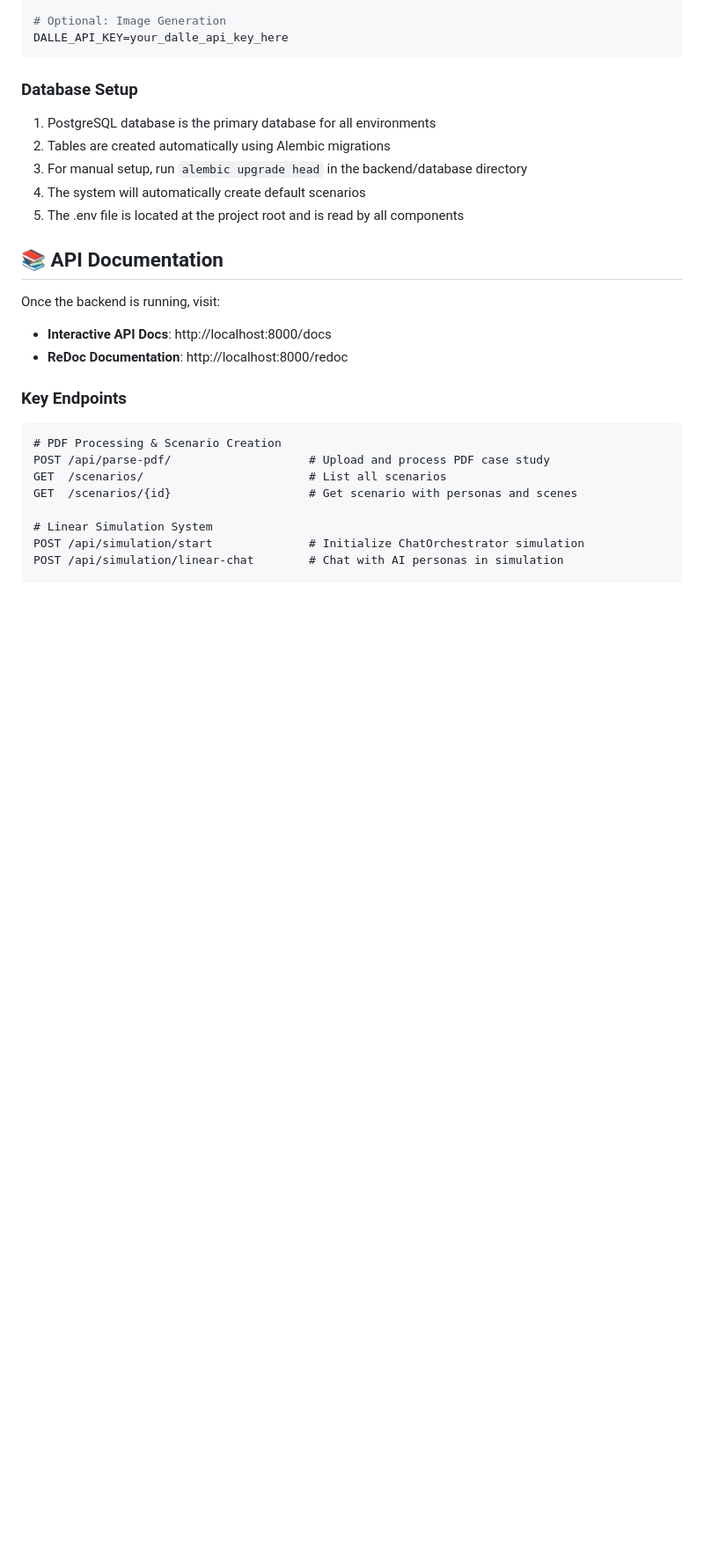
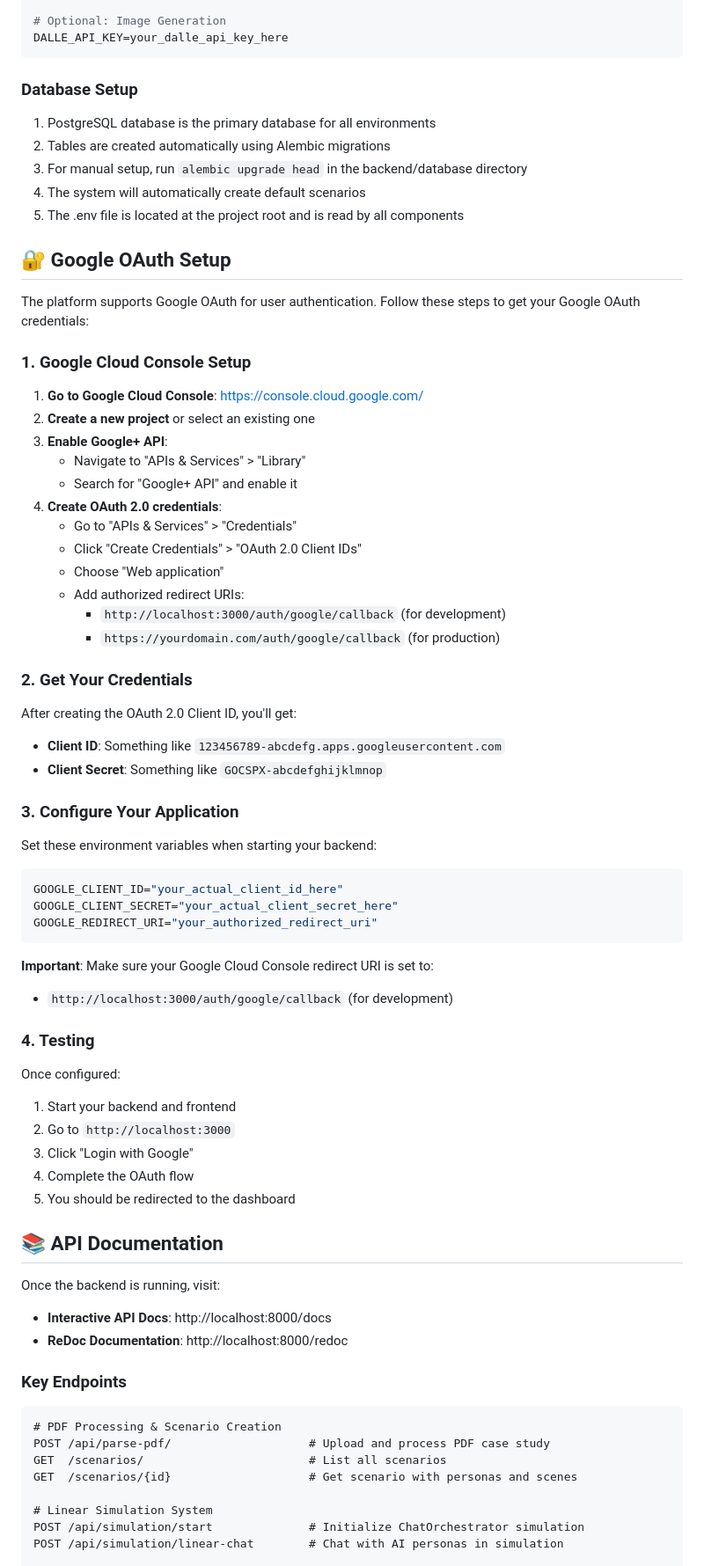
Before and after one commit to altran03/ai-agent-education-platform, a Markdown page: docs/README.md, the part around the change. Shown at 88% size. Rendered like a GitHub page; blank space fills up the shorter version.

Commit message:
google client setup readme

````diff
--- a/docs/README.md
+++ b/docs/README.md
@@ -282,6 +282,54 @@ DALLE_API_KEY=your_dalle_api_key_here
 4. The system will automatically create default scenarios
 5. The .env file is located at the project root and is read by all components
 
+## 🔐 Google OAuth Setup
+
+The platform supports Google OAuth for user authentication. Follow these steps to get your Google OAuth credentials:
+
+### 1. Google Cloud Console Setup
+
+1. **Go to Google Cloud Console**: https://console.cloud.google.com/
+2. **Create a new project** or select an existing one
+3. **Enable Google+ API**:
+   - Navigate to "APIs & Services" > "Library"
+   - Search for "Google+ API" and enable it
+4. **Create OAuth 2.0 credentials**:
+   - Go to "APIs & Services" > "Credentials"
+   - Click "Create Credentials" > "OAuth 2.0 Client IDs"
+   - Choose "Web application"
+   - Add authorized redirect URIs:
+     - `http://localhost:3000/auth/google/callback` (for development)
+     - `https://yourdomain.com/auth/google/callback` (for production)
+
+### 2. Get Your Credentials
+
+After creating the OAuth 2.0 Client ID, you'll get:
+- **Client ID**: Something like `123456789-abcdefg.apps.googleusercontent.com`
+- **Client Secret**: Something like `GOCSPX-abcdefghijklmnop`
+
+### 3. Configure Your Application
+
+Set these environment variables when starting your backend:
+
+```bash
+GOOGLE_CLIENT_ID="your_actual_client_id_here"
+GOOGLE_CLIENT_SECRET="your_actual_client_secret_here"
+GOOGLE_REDIRECT_URI="your_authorized_redirect_uri"
+```
+
+**Important**: Make sure your Google Cloud Console redirect URI is set to:
+- `http://localhost:3000/auth/google/callback` (for development)
+
+### 4. Testing
+
+Once configured:
+1. Start your backend and frontend
+2. Go to `http://localhost:3000`
+3. Click "Login with Google"
+4. Complete the OAuth flow
+5. You should be redirected to the dashboard
+
+
 ## 📚 API Documentation
 
 Once the backend is running, visit:
````
